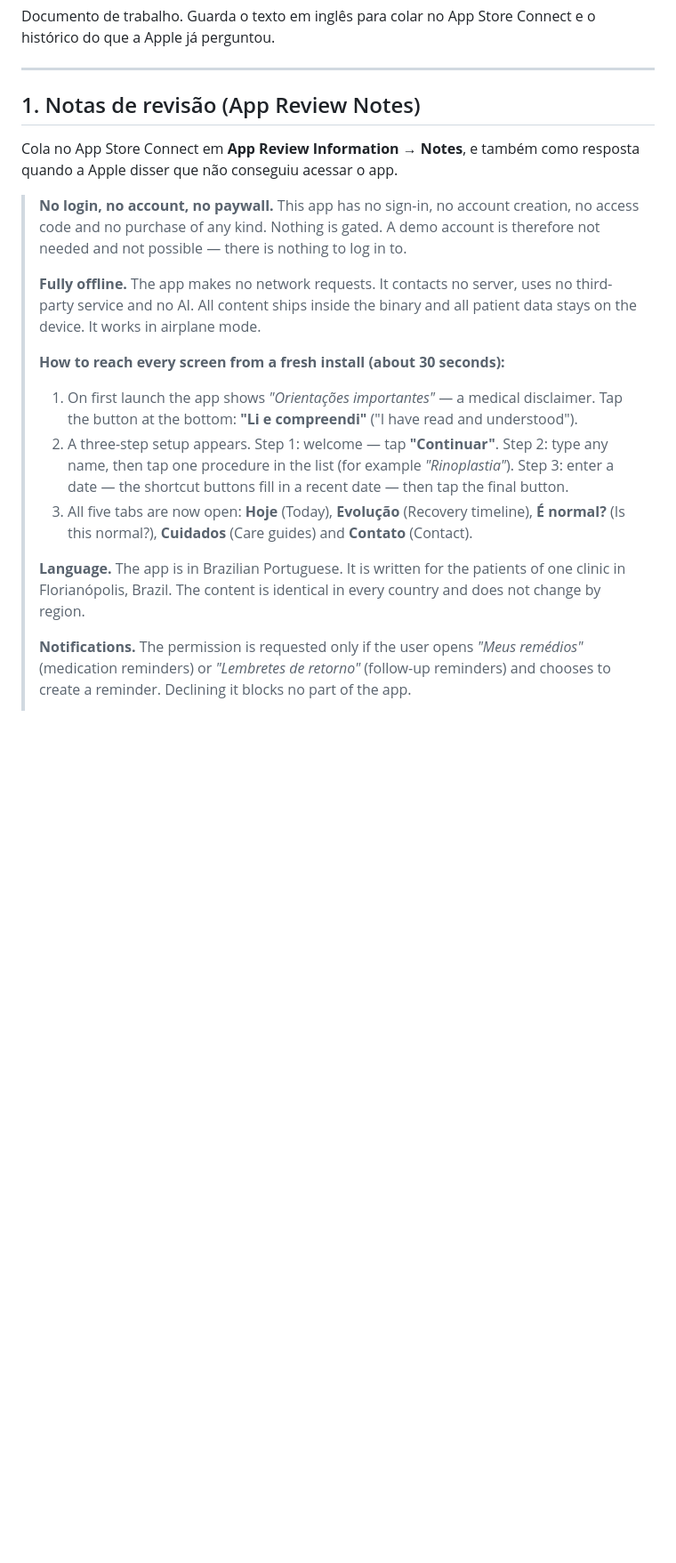
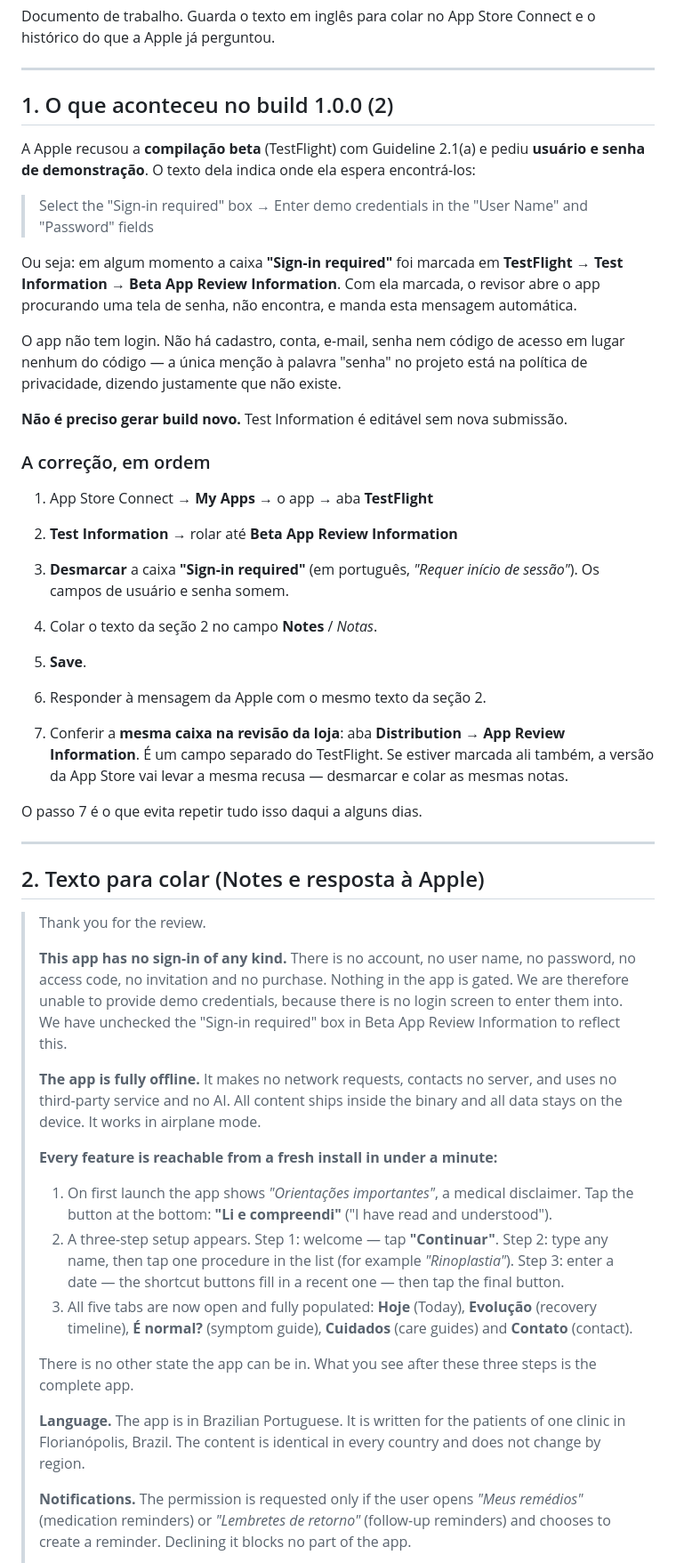
Before and after one commit to henriquecreis-plastica/app-Henrique-Reis, a Markdown page: docs/revisao-apple.md, the part around one of its changes. Shown at 89% size. Rendered like a GitHub page; blank space fills up the shorter version.

```diff
--- a/docs/revisao-apple.md
+++ b/docs/revisao-apple.md
@@ -5,36 +5,81 @@ Connect e o histórico do que a Apple já perguntou.
 
 ---
 
-## 1. Notas de revisão (App Review Notes)
+## 1. O que aconteceu no build 1.0.0 (2)
 
-Cola no App Store Connect em **App Review Information → Notes**, e também
-como resposta quando a Apple disser que não conseguiu acessar o app.
+A Apple recusou a **compilação beta** (TestFlight) com Guideline 2.1(a) e
+pediu **usuário e senha de demonstração**. O texto dela indica onde ela
+espera encontrá-los:
 
-> **No login, no account, no paywall.**
-> This app has no sign-in, no account creation, no access code and no
-> purchase of any kind. Nothing is gated. A demo account is therefore not
-> needed and not possible — there is nothing to log in to.
+> Select the "Sign-in required" box → Enter demo credentials in the
+> "User Name" and "Password" fields
+
+Ou seja: em algum momento a caixa **"Sign-in required"** foi marcada em
+**TestFlight → Test Information → Beta App Review Information**. Com ela
+marcada, o revisor abre o app procurando uma tela de senha, não encontra,
+e manda esta mensagem automática.
+
+O app não tem login. Não há cadastro, conta, e-mail, senha nem código de
+acesso em lugar nenhum do código — a única menção à palavra "senha" no
+projeto está na política de privacidade, dizendo justamente que não existe.
+
+**Não é preciso gerar build novo.** Test Information é editável sem nova
+submissão.
+
+### A correção, em ordem
+
+1. App Store Connect → **My Apps** → o app → aba **TestFlight**
+2. **Test Information** → rolar até **Beta App Review Information**
+3. **Desmarcar** a caixa **"Sign-in required"** (em português, *"Requer
+   início de sessão"*). Os campos de usuário e senha somem.
+4. Colar o texto da seção 2 no campo **Notes** / *Notas*.
+5. **Save**.
+6. Responder à mensagem da Apple com o mesmo texto da seção 2.
+
+7. Conferir a **mesma caixa na revisão da loja**: aba **Distribution** →
+   **App Review Information**. É um campo separado do TestFlight. Se
+   estiver marcada ali também, a versão da App Store vai levar a mesma
+   recusa — desmarcar e colar as mesmas notas.
+
+O passo 7 é o que evita repetir tudo isso daqui a alguns dias.
+
+---
+
+## 2. Texto para colar (Notes e resposta à Apple)
+
+> Thank you for the review.
 >
-> **Fully offline.**
-> The app makes no network requests. It contacts no server, uses no
-> third-party service and no AI. All content ships inside the binary and
-> all patient data stays on the device. It works in airplane mode.
+> **This app has no sign-in of any kind.** There is no account, no user
+> name, no password, no access code, no invitation and no purchase.
+> Nothing in the app is gated. We are therefore unable to provide demo
+> credentials, because there is no login screen to enter them into. We
+> have unchecked the "Sign-in required" box in Beta App Review Information
+> to reflect this.
 >
-> **How to reach every screen from a fresh install (about 30 seconds):**
-> 1. On first launch the app shows *"Orientações importantes"* — a medical
+> **The app is fully offline.** It makes no network requests, contacts no
+> server, and uses no third-party service and no AI. All content ships
+> inside the binary and all data stays on the device. It works in airplane
+> mode.
+>
+> **Every feature is reachable from a fresh install in under a minute:**
+>
+> 1. On first launch the app shows *"Orientações importantes"*, a medical
 >    disclaimer. Tap the button at the bottom: **"Li e compreendi"**
 >    ("I have read and understood").
 > 2. A three-step setup appears. Step 1: welcome — tap **"Continuar"**.
->    Step 2: type any name, then tap one procedure in the list (for example
->    *"Rinoplastia"*). Step 3: enter a date — the shortcut buttons fill in a
->    recent date — then tap the final button.
-> 3. All five tabs are now open: **Hoje** (Today), **Evolução** (Recovery
->    timeline), **É normal?** (Is this normal?), **Cuidados** (Care guides)
->    and **Contato** (Contact).
+>    Step 2: type any name, then tap one procedure in the list (for
+>    example *"Rinoplastia"*). Step 3: enter a date — the shortcut buttons
+>    fill in a recent one — then tap the final button.
+> 3. All five tabs are now open and fully populated: **Hoje** (Today),
+>    **Evolução** (recovery timeline), **É normal?** (symptom guide),
+>    **Cuidados** (care guides) and **Contato** (contact).
+>
+> There is no other state the app can be in. What you see after these
+> three steps is the complete app.
 >
 > **Language.** The app is in Brazilian Portuguese. It is written for the
-> patients of one clinic in Florianópolis, Brazil. The content is identical
-> in every country and does not change by region.
+> patients of one clinic in Florianópolis, Brazil. The content is
+> identical in every country and does not change by region.
 >
 > **Notifications.** The permission is requested only if the user opens
 > *"Meus remédios"* (medication reminders) or *"Lembretes de retorno"*
```
Also changed, not shown: other parts of docs/revisao-apple.md (+25 -44 lines).
